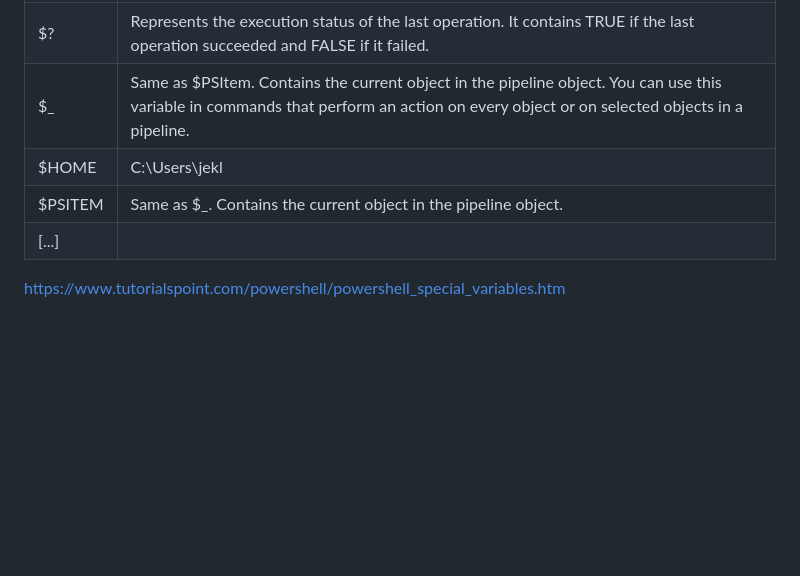
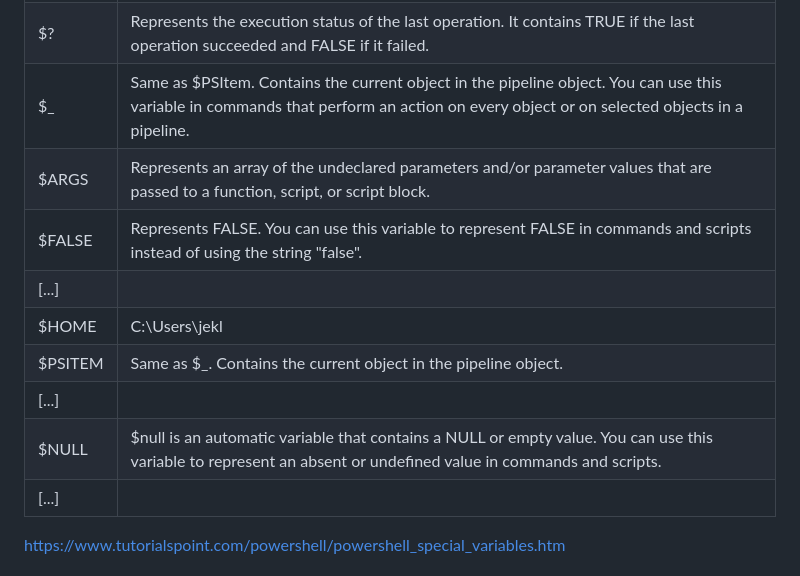
Before and after one commit to spawnmarvel/powershell-cmd, a Markdown page: README.md, the part around the change. Drawn GitHub-style; blank space fills up the shorter version.

Commit message:
automatic variable

```diff
--- a/README.md
+++ b/README.md
@@ -222,8 +222,13 @@ https://www.tutorialspoint.com/powershell/powershell_scripting.htm
 |$$        | Represents the last token in the last line received by the session.
 |$?        | Represents the execution status of the last operation. It contains TRUE if the last operation succeeded and FALSE if it failed.
 |$_        | Same as $PSItem. Contains the current object in the pipeline object. You can use this variable in commands that perform an action on every object or on selected objects in a pipeline.
+|$ARGS     | Represents an array of the undeclared parameters and/or parameter values that are passed to a function, script, or script block.
+|$FALSE    | Represents FALSE. You can use this variable to represent FALSE in commands and scripts instead of using the string "false".
+|[...]|
 |$HOME     | C:\Users\jekl
 |$PSITEM   | Same as $_. Contains the current object in the pipeline object.
+|[...]|
+|$NULL     | $null is an automatic variable that contains a NULL or empty value. You can use this variable to represent an absent or undefined value in commands and scripts.
 |[...]|
 
 
```
